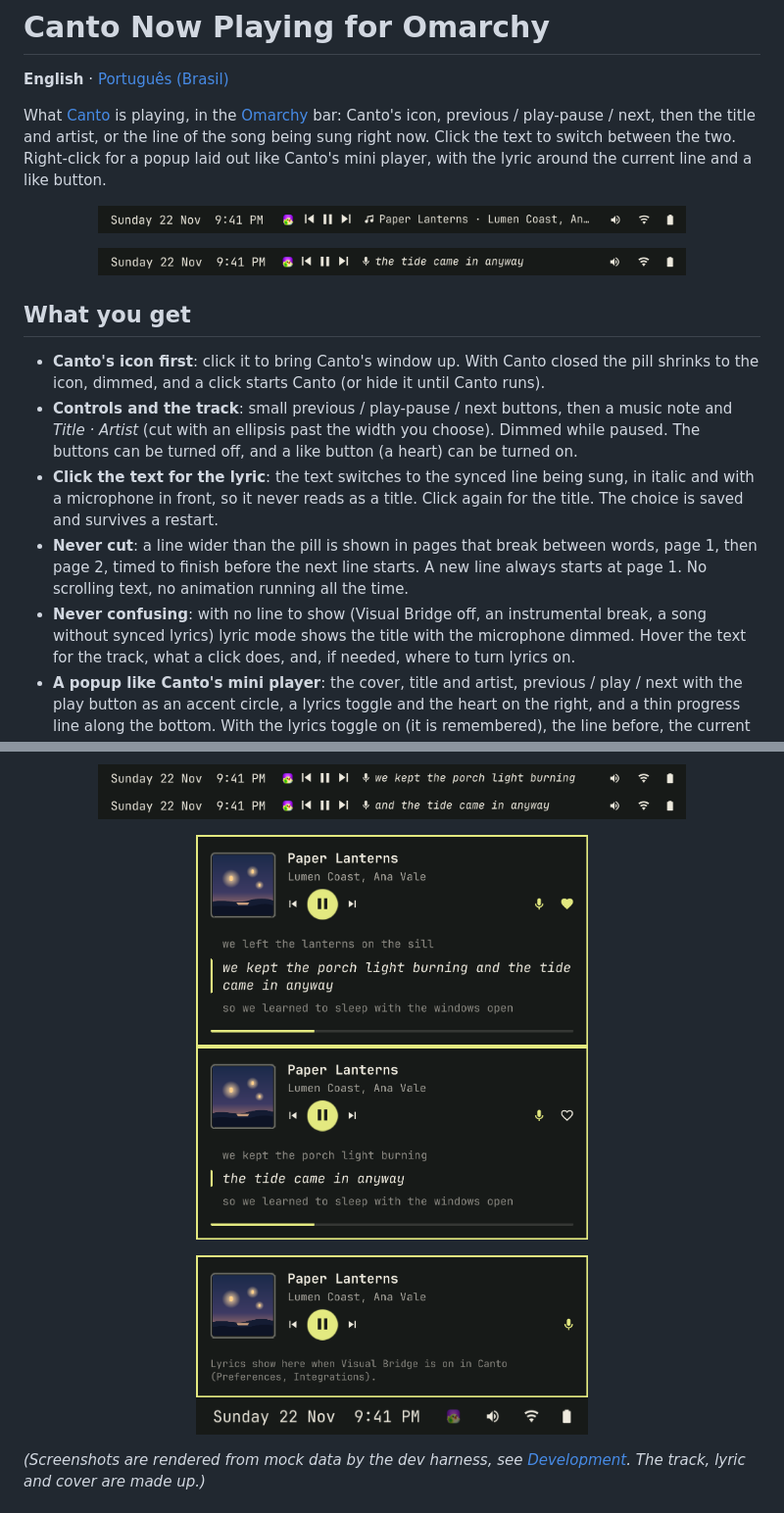
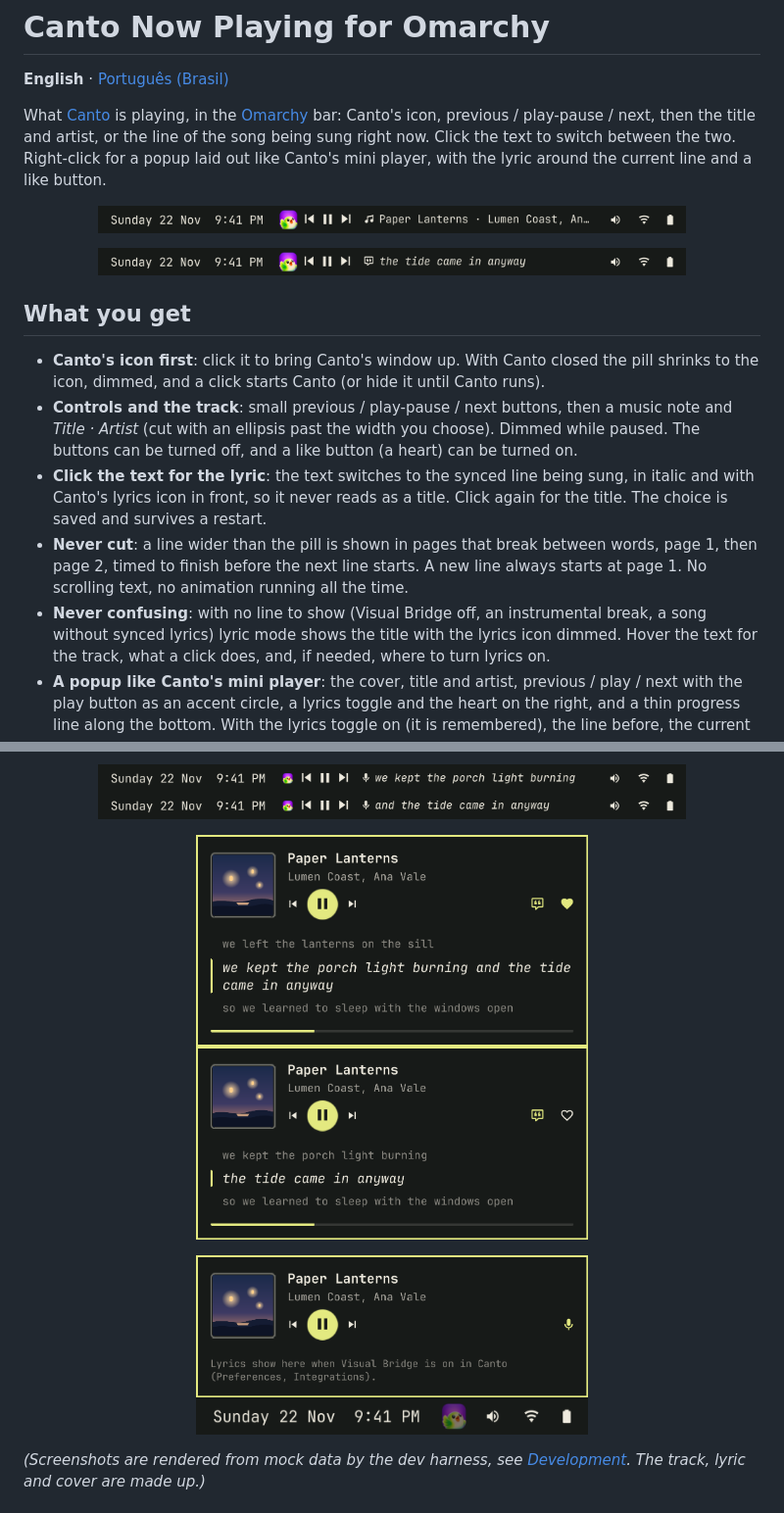
Before and after one commit to gusthanks/omarchy-canto, a Markdown page: README.md, 2 parts joined by grey strips. Shown at 98% size. Rendered like a GitHub page; pictures changed too: docs/bar-closed.png, docs/bar-lyric.png, docs/bar.png.

```diff
--- a/README.md
+++ b/README.md
@@ -19,13 +19,13 @@ button.
   and *Title · Artist* (cut with an ellipsis past the width you choose). Dimmed while
   paused. The buttons can be turned off, and a like button (a heart) can be turned on.
 - **Click the text for the lyric**: the text switches to the synced line being sung, in
-  italic and with a microphone in front, so it never reads as a title. Click again for the
+  italic and with Canto's lyrics icon in front, so it never reads as a title. Click again for the
   title. The choice is saved and survives a restart.
 - **Never cut**: a line wider than the pill is shown in pages that break between words,
   page 1, then page 2, timed to finish before the next line starts. A new line always
   starts at page 1. No scrolling text, no animation running all the time.
 - **Never confusing**: with no line to show (Visual Bridge off, an instrumental break, a song
-  without synced lyrics) lyric mode shows the title with the microphone dimmed. Hover the
+  without synced lyrics) lyric mode shows the title with the lyrics icon dimmed. Hover the
   text for the track, what a click does, and, if needed, where to turn lyrics on.
 - **A popup like Canto's mini player**: the cover, title and artist, previous / play / next
   with the play button as an accent circle, a lyrics toggle and the heart on the right, and
```
Also changed, not shown: other parts of README.md (+1 -1 lines), CHANGELOG.md (+5 -0 lines), 2 other files.
